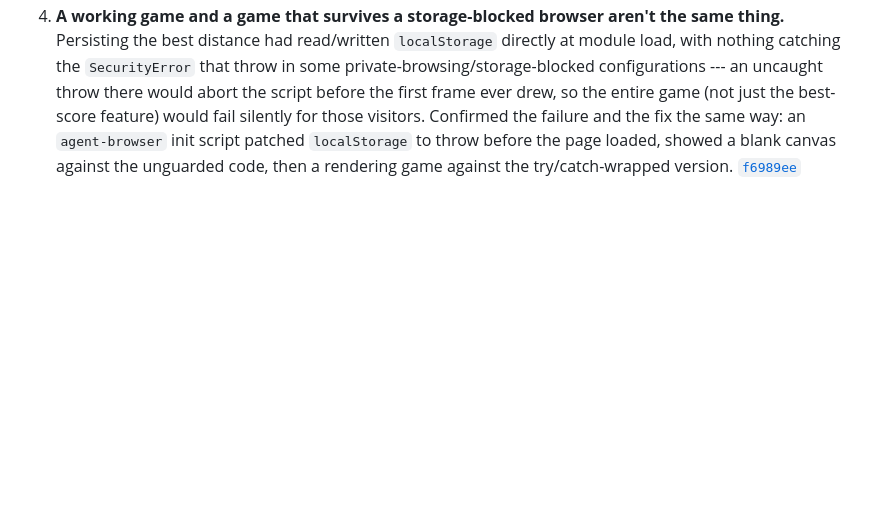
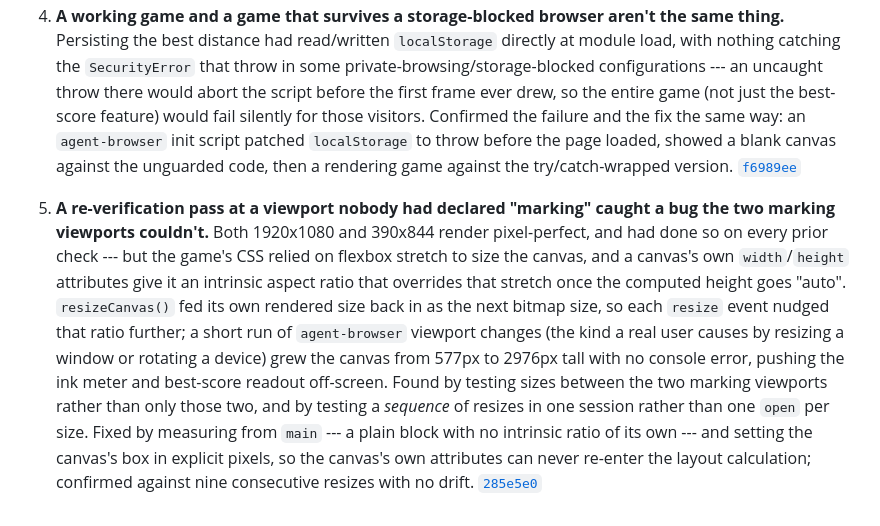
Before and after one commit to comp4020-agentic-coding-studio/comp4020-crit5-shitao, a Markdown page: PROCESS.md, the part around the change. Drawn GitHub-style; blank space fills up the shorter version.

Commit message:
PROCESS: document the resize-feedback-loop fix

```diff
--- a/PROCESS.md
+++ b/PROCESS.md
@@ -62,3 +62,23 @@ what the mouse does is to move it.
    against the unguarded code, then a rendering game against the
    try/catch-wrapped version.
    [`f6989ee`](https://github.com/comp4020-agentic-coding-studio/comp4020-crit5-shitao/commit/f6989ee)
+
+5. **A re-verification pass at a viewport nobody had declared "marking"
+   caught a bug the two marking viewports couldn't.** Both 1920x1080 and
+   390x844 render pixel-perfect, and had done so on every prior check --- but
+   the game's CSS relied on flexbox stretch to size the canvas, and a
+   canvas's own `width`/`height` attributes give it an intrinsic aspect
+   ratio that overrides that stretch once the computed height goes "auto".
+   `resizeCanvas()` fed its own rendered size back in as the next bitmap
+   size, so each `resize` event nudged that ratio further; a short run of
+   `agent-browser` viewport changes (the kind a real user causes by
+   resizing a window or rotating a device) grew the canvas from 577px to
+   2976px tall with no console error, pushing the ink meter and best-score
+   readout off-screen. Found by testing sizes between the two marking
+   viewports rather than only those two, and by testing a *sequence* of
+   resizes in one session rather than one `open` per size. Fixed by
+   measuring from `main` --- a plain block with no intrinsic ratio of its
+   own --- and setting the canvas's box in explicit pixels, so the canvas's
+   own attributes can never re-enter the layout calculation; confirmed
+   against nine consecutive resizes with no drift.
+   [`285e5e0`](https://github.com/comp4020-agentic-coding-studio/comp4020-crit5-shitao/commit/285e5e0)
```
